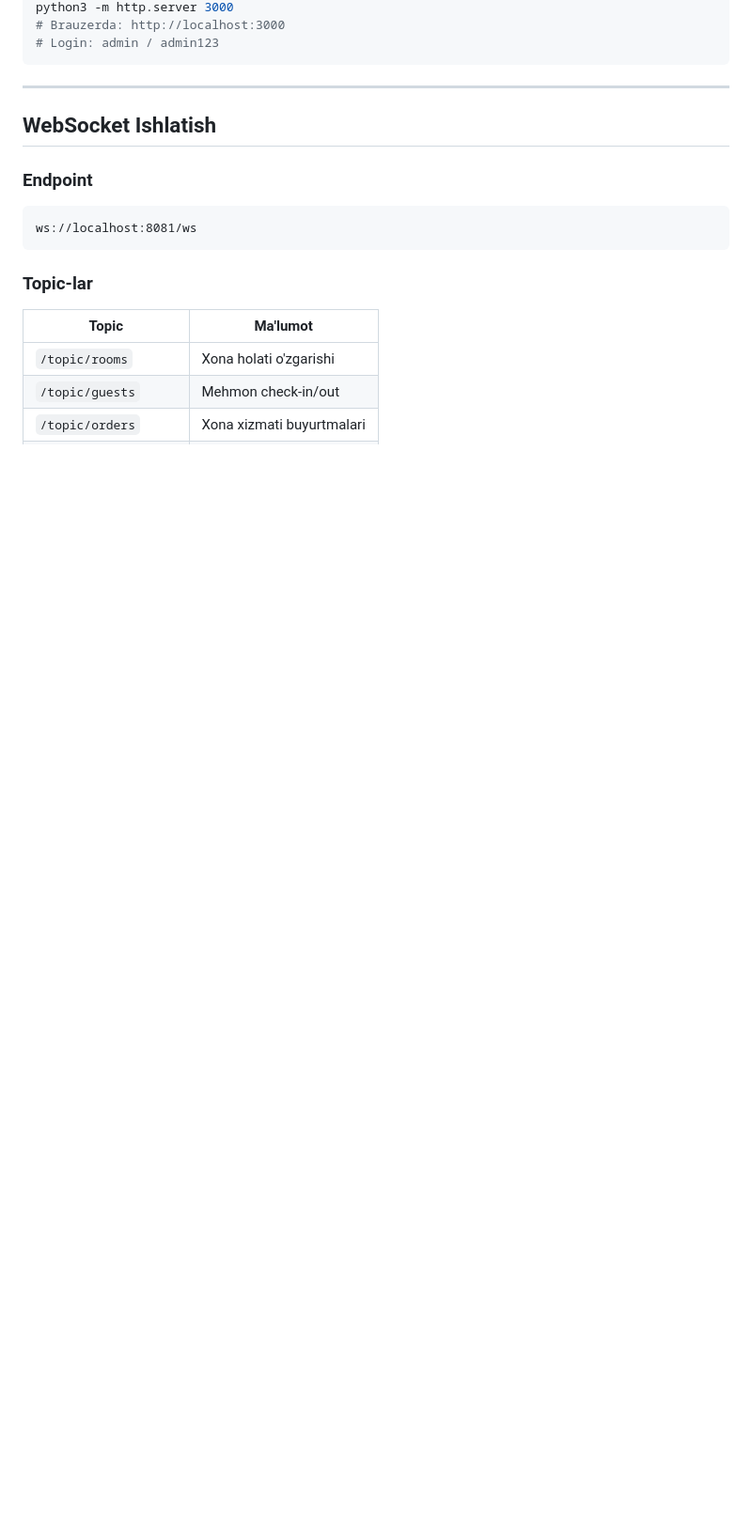
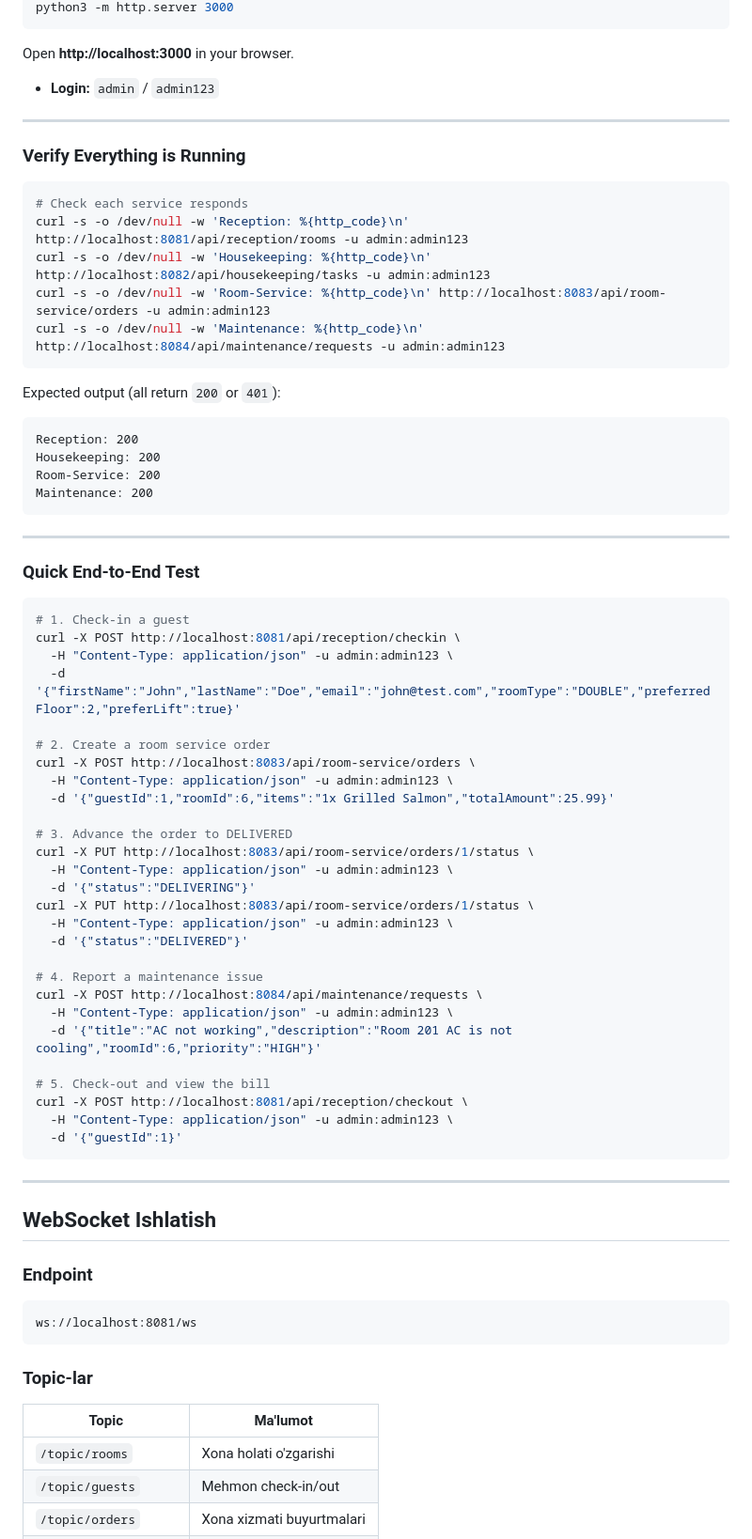
Before and after one commit to akarshiev/HotelOS, a Markdown page: README.md, the part around one of its changes. Shown at 94% size. Drawn GitHub-style; blank space fills up the shorter version.

````diff
--- a/README.md
+++ b/README.md
@@ -121,6 +145,61 @@ cd frontend
 python3 -m http.server 3000
-# Brauzerda: http://localhost:3000
-# Login: admin / admin123
+```
+
+Open **http://localhost:3000** in your browser.
+- **Login:** `admin` / `admin123`
+
+---
+
+### Verify Everything is Running
+
+```bash
+# Check each service responds
+curl -s -o /dev/null -w 'Reception: %{http_code}\n' http://localhost:8081/api/reception/rooms -u admin:admin123
+curl -s -o /dev/null -w 'Housekeeping: %{http_code}\n' http://localhost:8082/api/housekeeping/tasks -u admin:admin123
+curl -s -o /dev/null -w 'Room-Service: %{http_code}\n' http://localhost:8083/api/room-service/orders -u admin:admin123
+curl -s -o /dev/null -w 'Maintenance: %{http_code}\n' http://localhost:8084/api/maintenance/requests -u admin:admin123
+```
+
+Expected output (all return `200` or `401`):
+```
+Reception: 200
+Housekeeping: 200
+Room-Service: 200
+Maintenance: 200
+```
+
+---
+
+### Quick End-to-End Test
+
+```bash
+# 1. Check-in a guest
+curl -X POST http://localhost:8081/api/reception/checkin \
+  -H "Content-Type: application/json" -u admin:admin123 \
+  -d '{"firstName":"John","lastName":"Doe","email":"john@test.com","roomType":"DOUBLE","preferredFloor":2,"preferLift":true}'
+
+# 2. Create a room service order
+curl -X POST http://localhost:8083/api/room-service/orders \
+  -H "Content-Type: application/json" -u admin:admin123 \
+  -d '{"guestId":1,"roomId":6,"items":"1x Grilled Salmon","totalAmount":25.99}'
+
+# 3. Advance the order to DELIVERED
+curl -X PUT http://localhost:8083/api/room-service/orders/1/status \
+  -H "Content-Type: application/json" -u admin:admin123 \
+  -d '{"status":"DELIVERING"}'
+curl -X PUT http://localhost:8083/api/room-service/orders/1/status \
+  -H "Content-Type: application/json" -u admin:admin123 \
+  -d '{"status":"DELIVERED"}'
+
+# 4. Report a maintenance issue
+curl -X POST http://localhost:8084/api/maintenance/requests \
+  -H "Content-Type: application/json" -u admin:admin123 \
+  -d '{"title":"AC not working","description":"Room 201 AC is not cooling","roomId":6,"priority":"HIGH"}'
+
+# 5. Check-out and view the bill
+curl -X POST http://localhost:8081/api/reception/checkout \
+  -H "Content-Type: application/json" -u admin:admin123 \
+  -d '{"guestId":1}'
 ```
 
 ---
````
Also changed, not shown: other parts of README.md (+45 -21 lines).
